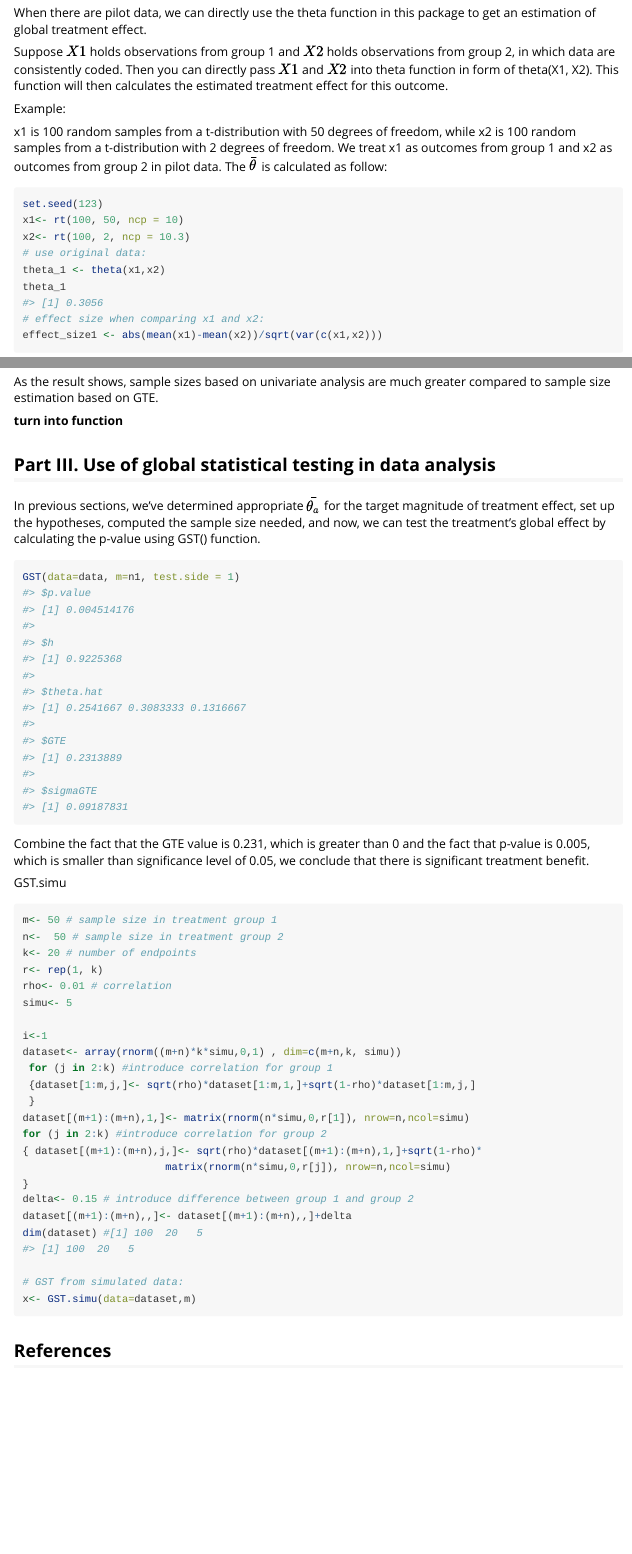
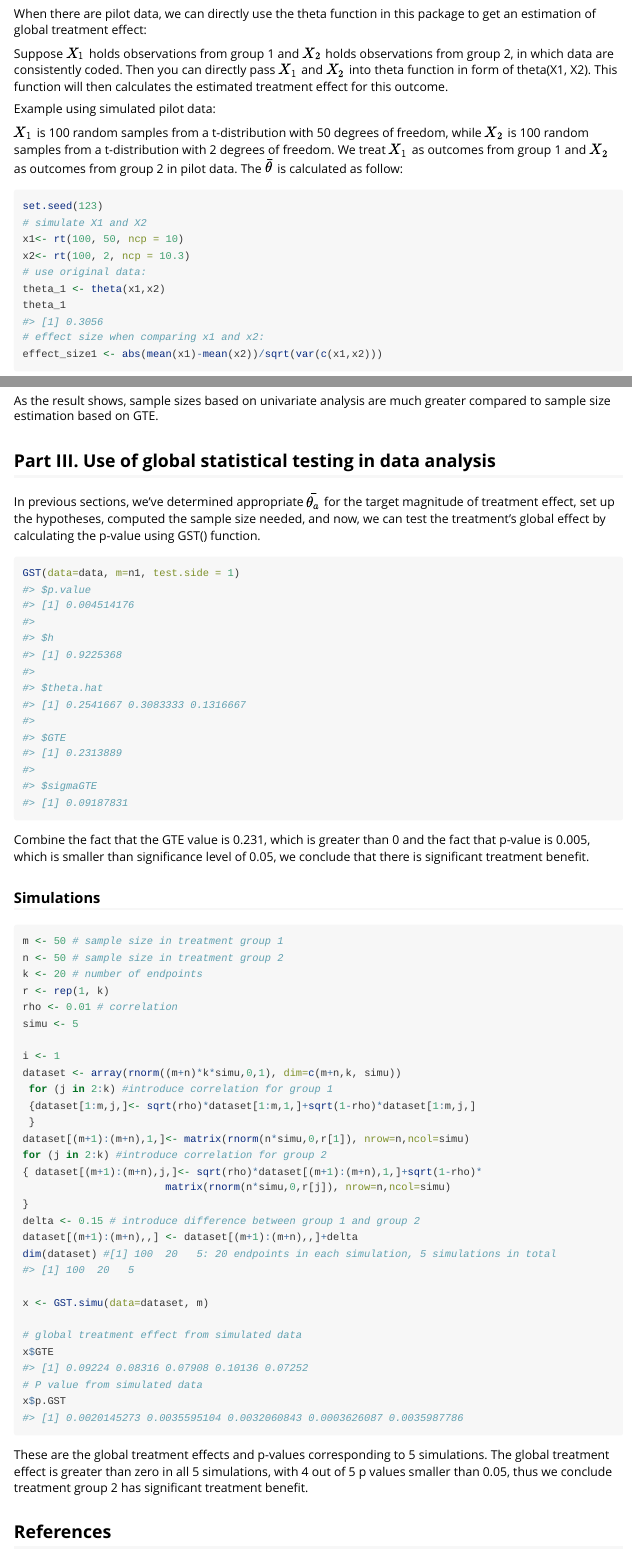
Before and after one commit to jh277/GST, an R Markdown document (vignettes/tutorial.Rmd): the page in a window 1100 px wide, from 1600 px down before the commit and from 1580 px down after it, so that both start at the same text, and a second part further down, joined at a grey line. Rendered offline with R 4.5, knitr and Pandoc, with nearby package versions.

Commit message:
simulations

````diff
--- a/vignettes/tutorial.Rmd
+++ b/vignettes/tutorial.Rmd
@@ -81,24 +79,25 @@ statistics (if pilot data is not available).
 ### Global treatment effect estimation when there are pilot data
 
 When there are pilot data, we can directly use the theta function in
-this package to get an estimation of global treatment effect.
+this package to get an estimation of global treatment effect:
 
-Suppose $X1$ holds observations from group 1 and $X2$ holds observations
+Suppose $X_1$ holds observations from group 1 and $X_2$ holds observations
 from group 2, in which data are consistently coded. Then you can
-directly pass $X1$ and $X2$ into theta function in form of theta(X1,
+directly pass $X_1$ and $X_2$ into theta function in form of theta(X1,
 X2). This function will then calculates the estimated treatment effect
 for this outcome.
 
-Example:
+Example using simulated pilot data:
 
-x1 is 100 random samples from a t-distribution with 50 degrees of
-freedom, while x2 is 100 random samples from a t-distribution with 2
-degrees of freedom. We treat x1 as outcomes from group 1 and x2 as
+$X_1$ is 100 random samples from a t-distribution with 50 degrees of
+freedom, while $X_2$ is 100 random samples from a t-distribution with 2
+degrees of freedom. We treat $X_1$ as outcomes from group 1 and $X_2$ as
 outcomes from group 2 in pilot data. The $\bar{\theta}$ is calculated as
 follow:
 
 ```{r}
 set.seed(123)
+# simulate X1 and X2
 x1<- rt(100, 50, ncp = 10)
 x2<- rt(100, 2, ncp = 10.3)
 # use original data:
@@ -318,7 +311,6 @@ in outcome 3.
 As the result shows, sample sizes based on univariate analysis are much
 greater compared to sample size estimation based on GTE.
 
-**turn into function**
 
 ## Part III. Use of global statistical testing in data analysis
 
@@ -333,18 +325,18 @@ GST(data=data, m=n1, test.side = 1)
 
 Combine the fact that the GTE value is 0.231, which is greater than 0 and the fact that p-value is 0.005, which is smaller than significance level of 0.05, we conclude that there is significant treatment benefit.
 
-GST.simu
+### Simulations
 
 ```{r}
-m<- 50 # sample size in treatment group 1
-n<-  50 # sample size in treatment group 2
-k<- 20 # number of endpoints
-r<- rep(1, k)
-rho<- 0.01 # correlation
-simu<- 5
+m <- 50 # sample size in treatment group 1
+n <- 50 # sample size in treatment group 2
+k <- 20 # number of endpoints
+r <- rep(1, k)
+rho <- 0.01 # correlation
+simu <- 5
 
-i<-1
-dataset<- array(rnorm((m+n)*k*simu,0,1) , dim=c(m+n,k, simu))
+i <- 1
+dataset <- array(rnorm((m+n)*k*simu,0,1), dim=c(m+n,k, simu))
  for (j in 2:k) #introduce correlation for group 1
  {dataset[1:m,j,]<- sqrt(rho)*dataset[1:m,1,]+sqrt(1-rho)*dataset[1:m,j,]
  }
@@ -353,13 +345,21 @@ for (j in 2:k) #introduce correlation for group 2
 { dataset[(m+1):(m+n),j,]<- sqrt(rho)*dataset[(m+1):(m+n),1,]+sqrt(1-rho)*
                        matrix(rnorm(n*simu,0,r[j]), nrow=n,ncol=simu)
 }
-delta<- 0.15 # introduce difference between group 1 and group 2
-dataset[(m+1):(m+n),,]<- dataset[(m+1):(m+n),,]+delta
-dim(dataset) #[1] 100  20   5
+delta <- 0.15 # introduce difference between group 1 and group 2
+dataset[(m+1):(m+n),,] <- dataset[(m+1):(m+n),,]+delta
+dim(dataset) #[1] 100  20   5: 20 endpoints in each simulation, 5 simulations in total
 
-# GST from simulated data:
-x<- GST.simu(data=dataset,m)
+x <- GST.simu(data=dataset, m)
+
+# global treatment effect from simulated data
+x$GTE
+# P value from simulated data
+x$p.GST
 ```
+
+These are the global treatment effects and p-values corresponding to 5 simulations.
+The global treatment effect is greater than zero in all 5 simulations, with 4 out of 5 p values smaller than 0.05, thus we conclude treatment group 2 has significant treatment benefit.
+
 
 ## References
 
````
Also changed, not shown: vignettes/tutorial.Rmd (22 more changed lines).
